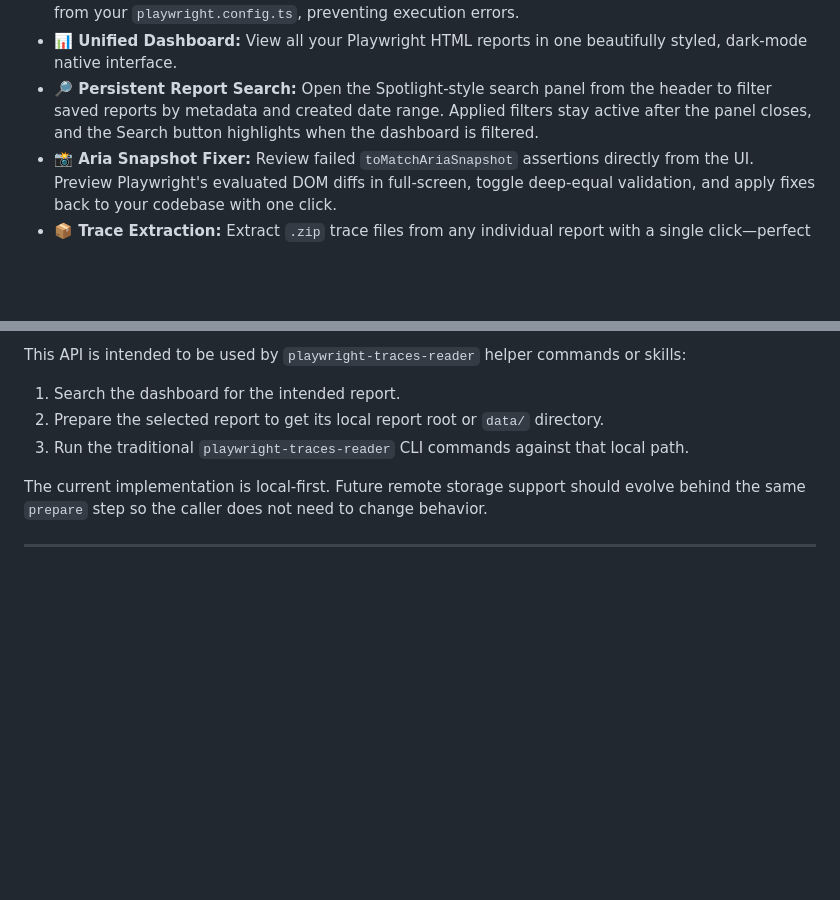
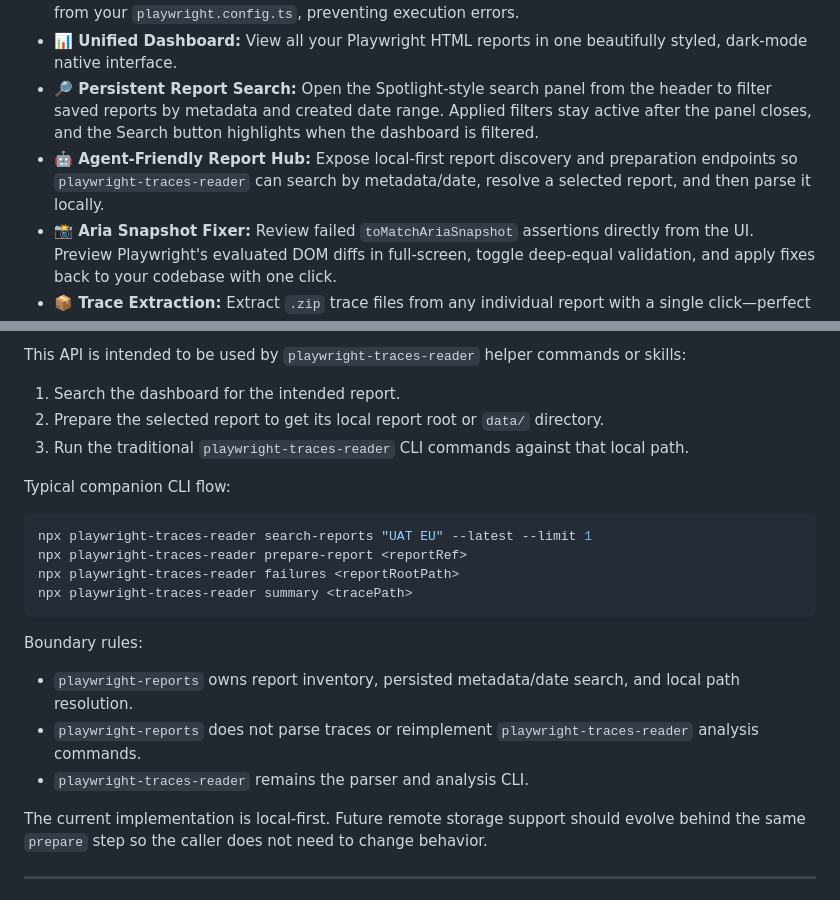
Before and after one commit to Kremliovskyi/playwright-reports, a Markdown page: README.md, 2 parts joined by grey strips. Drawn GitHub-style; blank space fills up the shorter version.

Commit message:
feat: add agent-friendly report discovery and preparation endpoints

````diff
--- a/README.md
+++ b/README.md
@@ -25,6 +25,7 @@
 - **🛡️ Preset Validation:** Automatically detects if a preset refers to projects that have been removed from your `playwright.config.ts`, preventing execution errors.
 - **📊 Unified Dashboard:** View all your Playwright HTML reports in one beautifully styled, dark-mode native interface.
 - **🔎 Persistent Report Search:** Open the Spotlight-style search panel from the header to filter saved reports by metadata and created date range. Applied filters stay active after the panel closes, and the Search button highlights when the dashboard is filtered.
+- **🤖 Agent-Friendly Report Hub:** Expose local-first report discovery and preparation endpoints so `playwright-traces-reader` can search by metadata/date, resolve a selected report, and then parse it locally.
 - **📸 Aria Snapshot Fixer:** Review failed `toMatchAriaSnapshot` assertions directly from the UI. Preview Playwright's evaluated DOM diffs in full-screen, toggle deep-equal validation, and apply fixes back to your codebase with one click.
 - **📦 Trace Extraction:** Extract `.zip` trace files from any individual report with a single click—perfect for feeding raw DOM/Network data to AI agents.
 - **☑️ Bulk Selection Controls:** Each Current and Archived row now includes a checkbox, with table-level `Select All` and `Select None` controls for fast curation.
@@ -120,6 +121,21 @@ This API is intended to be used by `playwright-traces-reader` helper commands or
 1. Search the dashboard for the intended report.
 2. Prepare the selected report to get its local report root or `data/` directory.
 3. Run the traditional `playwright-traces-reader` CLI commands against that local path.
+
+Typical companion CLI flow:
+
+```bash
+npx playwright-traces-reader search-reports "UAT EU" --latest --limit 1
+npx playwright-traces-reader prepare-report <reportRef>
+npx playwright-traces-reader failures <reportRootPath>
+npx playwright-traces-reader summary <tracePath>
+```
+
+Boundary rules:
+
+- `playwright-reports` owns report inventory, persisted metadata/date search, and local path resolution.
+- `playwright-reports` does not parse traces or reimplement `playwright-traces-reader` analysis commands.
+- `playwright-traces-reader` remains the parser and analysis CLI.
 
 The current implementation is local-first. Future remote storage support should evolve behind the same `prepare` step so the caller does not need to change behavior.
 
````
Also changed, not shown: ARCHITECTURE.md (+23 -0 lines).
